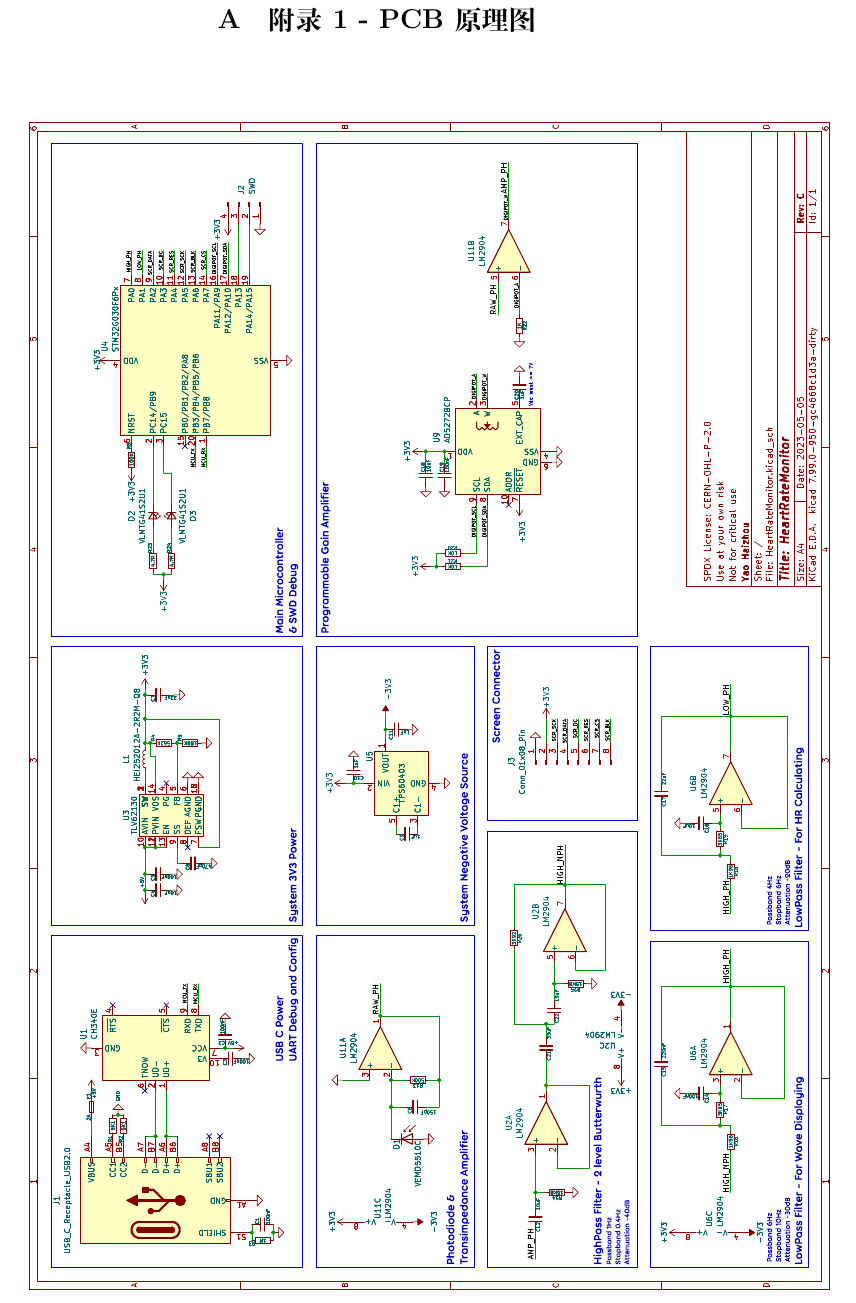
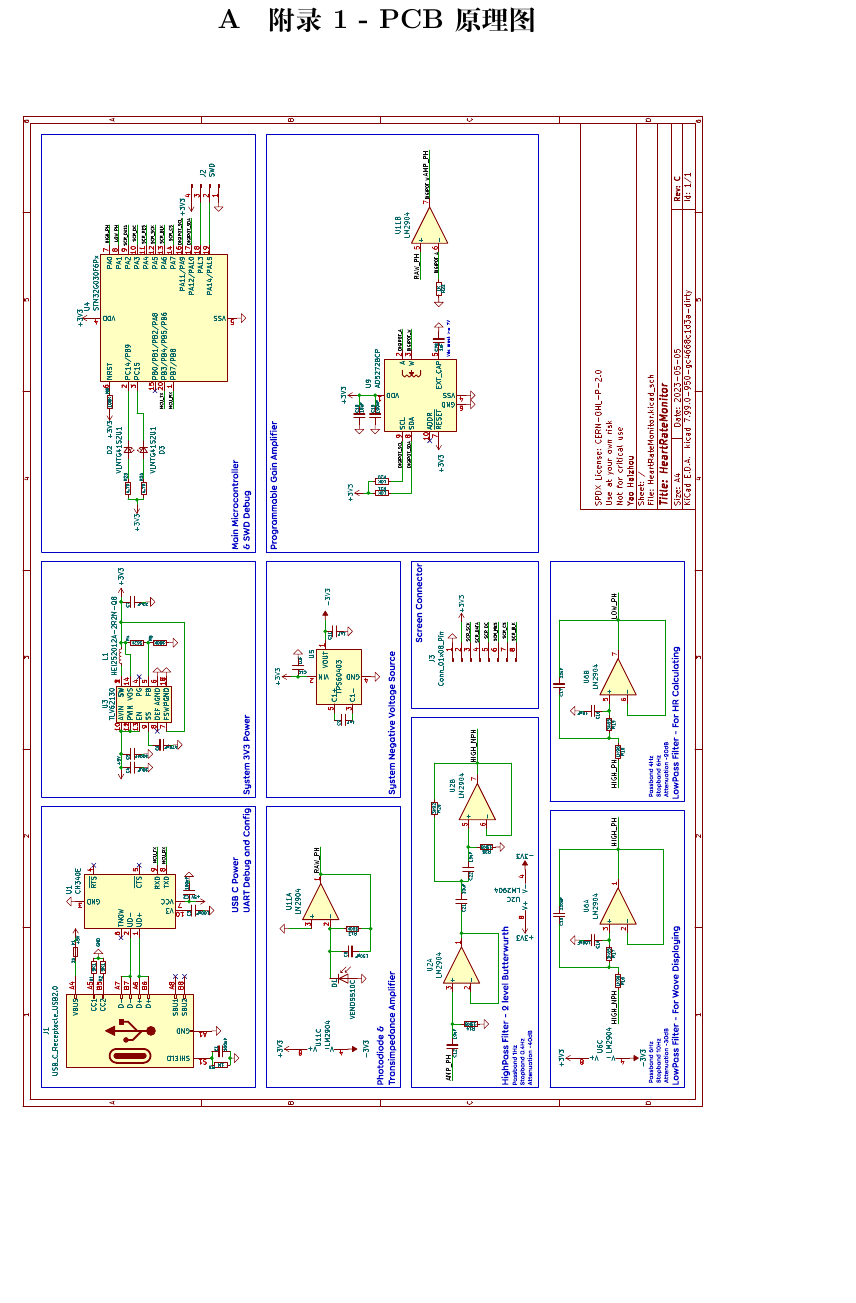
Before and after one commit to Timicasto/HeartRateMonitor, a LaTeX document (Tex/template_Report.tex): part of page 14 of 27 before the commit and part of page 14 of 26 after it, cut so that both start at the same text, the shorter picture padded with empty space. Compiled offline with XeLaTeX.

Commit message:
Fix paper overflow

```diff
--- a/Tex/template_Report.tex
+++ b/Tex/template_Report.tex
@@ -171,15 +171,12 @@
 
 
 \begin{appendices}
-		\setlength{\baselineskip}{8pt}
 	\section{附录 1 - PCB原理图}
 
 		\begin{figure}[H]
 			\centering
-			\rotatebox{90}{\includegraphics[width=2\textwidth]{schem.pdf}}
-			\hspace{-10mm}
+			\rotatebox{90}{\includegraphics[height=1.2\columnwidth]{schem.pdf}}
 			\setlength{\leftskip}{-42.5pt}
-
 		\end{figure}
 
 
```
Also changed, not shown: Tex/template_Report.pdf, Tex/template_Report.tex (3 more changed lines), 4 other files.
